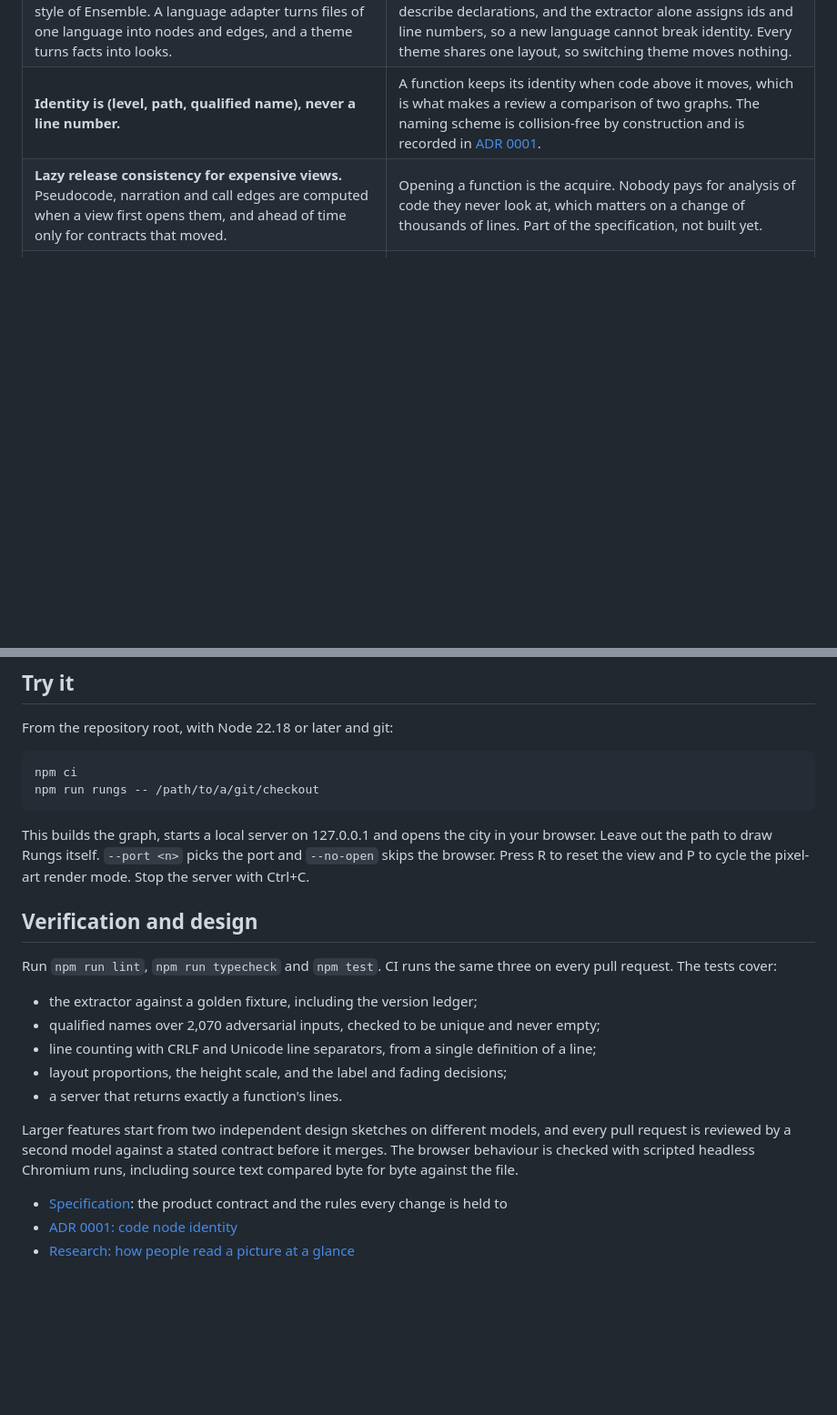
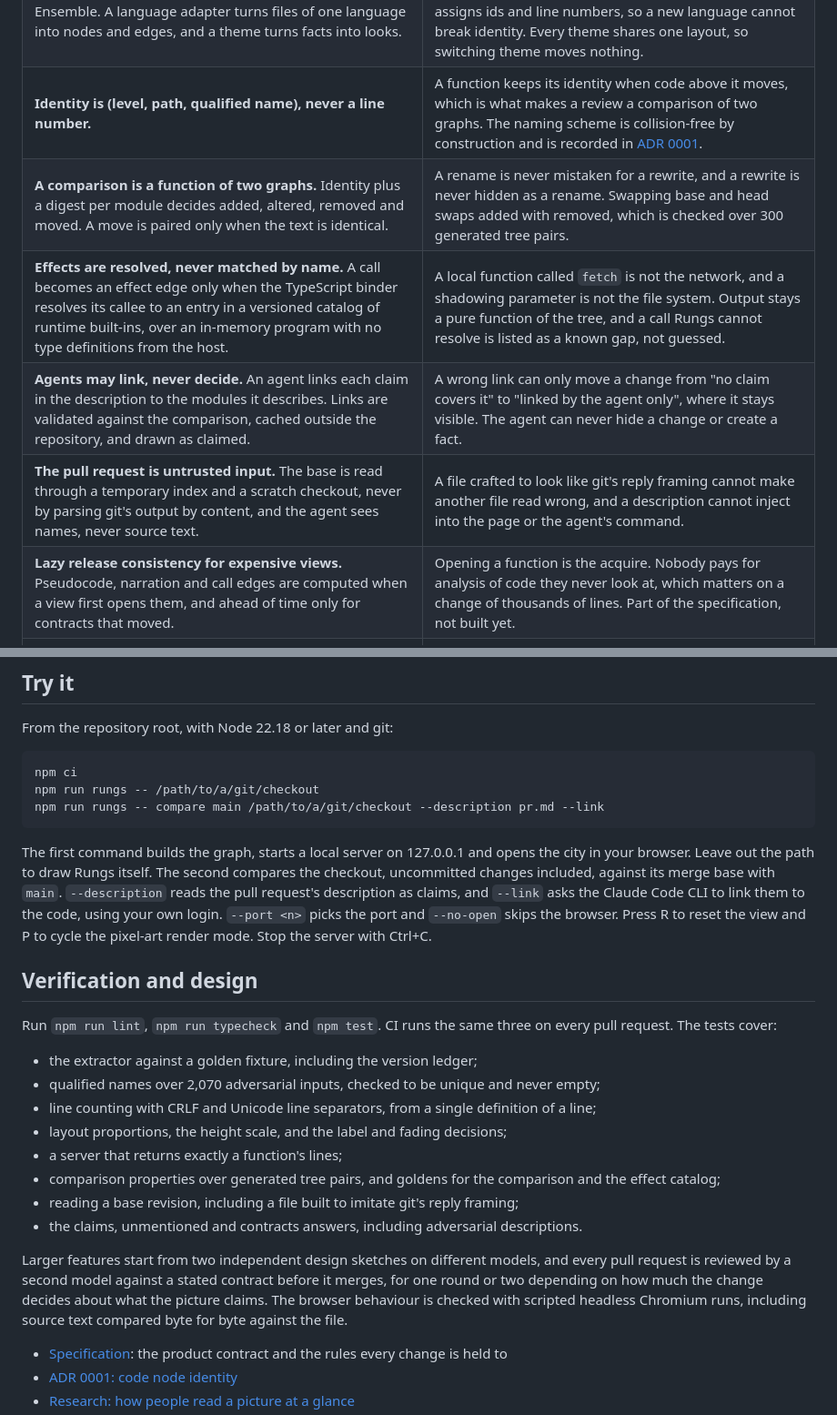
Before and after one commit to DerekHertz/rungs, a Markdown page: README.md, 2 parts joined by grey strips. Shown at 91% size. Drawn GitHub-style; blank space fills up the shorter version.

````diff
--- a/README.md
+++ b/README.md
@@ -28,6 +34,10 @@ The architecture borrows from operating systems and distributed systems: Ensembl
 | **Three tiers of facts, never mixed.** *Derived* facts come from the extractor, *observed* facts from running the code, *claimed* facts from people and agents. | It is a trust boundary. An agent's description of its own change is drawn as a claim, and can attach to the graph but never create or change a node. |
 | **Composable layers behind narrow seams**, in the style of Ensemble. A language adapter turns files of one language into nodes and edges, and a theme turns facts into looks. | Each layer can be replaced and tested alone. Adapters only describe declarations, and the extractor alone assigns ids and line numbers, so a new language cannot break identity. Every theme shares one layout, so switching theme moves nothing. |
 | **Identity is (level, path, qualified name), never a line number.** | A function keeps its identity when code above it moves, which is what makes a review a comparison of two graphs. The naming scheme is collision-free by construction and is recorded in [ADR 0001](docs/adr/0001-code-node-identity.md). |
+| **A comparison is a function of two graphs.** Identity plus a digest per module decides added, altered, removed and moved. A move is paired only when the text is identical. | A rename is never mistaken for a rewrite, and a rewrite is never hidden as a rename. Swapping base and head swaps added with removed, which is checked over 300 generated tree pairs. |
+| **Effects are resolved, never matched by name.** A call becomes an effect edge only when the TypeScript binder resolves its callee to an entry in a versioned catalog of runtime built-ins, over an in-memory program with no type definitions from the host. | A local function called `fetch` is not the network, and a shadowing parameter is not the file system. Output stays a pure function of the tree, and a call Rungs cannot resolve is listed as a known gap, not guessed. |
+| **Agents may link, never decide.** An agent links each claim in the description to the modules it describes. Links are validated against the comparison, cached outside the repository, and drawn as claimed. | A wrong link can only move a change from "no claim covers it" to "linked by the agent only", where it stays visible. The agent can never hide a change or create a fact. |
+| **The pull request is untrusted input.** The base is read through a temporary index and a scratch checkout, never by parsing git's output by content, and the agent sees names, never source text. | A file crafted to look like git's reply framing cannot make another file read wrong, and a description cannot inject into the page or the agent's command. |
 | **Lazy release consistency for expensive views.** Pseudocode, narration and call edges are computed when a view first opens them, and ahead of time only for contracts that moved. | Opening a function is the acquire. Nobody pays for analysis of code they never look at, which matters on a change of thousands of lines. Part of the specification, not built yet. |
 | **A cache with recorded reads.** Each record lists everything it read, including lookups that found nothing, and is valid only while all of those are unchanged. | An incremental update must equal a build from nothing, byte for byte, which is checked with random edits. Part of the specification, not built yet. |
 | **One meaning per visual channel.** Colour shows role, from a colour-blind-safe palette. Height shows classes and functions per file, on a square-root scale. Stripes mark files with no language adapter. | People read only a few features at a glance, and each can carry one message ([research notes](docs/research/visual-understanding-for-review.md)). Stripes follow the rule that Rungs never guesses: what it cannot analyse is shown as exactly that. |
@@ -39,9 +49,10 @@ From the repository root, with Node 22.18 or later and git:
 ```sh
 npm ci
 npm run rungs -- /path/to/a/git/checkout
+npm run rungs -- compare main /path/to/a/git/checkout --description pr.md --link
 ```
 
-This builds the graph, starts a local server on 127.0.0.1 and opens the city in your browser. Leave out the path to draw Rungs itself. `--port <n>` picks the port and `--no-open` skips the browser. Press R to reset the view and P to cycle the pixel-art render mode. Stop the server with Ctrl+C.
+The first command builds the graph, starts a local server on 127.0.0.1 and opens the city in your browser. Leave out the path to draw Rungs itself. The second compares the checkout, uncommitted changes included, against its merge base with `main`. `--description` reads the pull request's description as claims, and `--link` asks the Claude Code CLI to link them to the code, using your own login. `--port <n>` picks the port and `--no-open` skips the browser. Press R to reset the view and P to cycle the pixel-art render mode. Stop the server with Ctrl+C.
 
 ## Verification and design
 
@@ -51,9 +62,12 @@ Run `npm run lint`, `npm run typecheck` and `npm test`. CI runs the same three o
 - qualified names over 2,070 adversarial inputs, checked to be unique and never empty;
 - line counting with CRLF and Unicode line separators, from a single definition of a line;
 - layout proportions, the height scale, and the label and fading decisions;
-- a server that returns exactly a function's lines.
+- a server that returns exactly a function's lines;
+- comparison properties over generated tree pairs, and goldens for the comparison and the effect catalog;
+- reading a base revision, including a file built to imitate git's reply framing;
+- the claims, unmentioned and contracts answers, including adversarial descriptions.
 
-Larger features start from two independent design sketches on different models, and every pull request is reviewed by a second model against a stated contract before it merges. The browser behaviour is checked with scripted headless Chromium runs, including source text compared byte for byte against the file.
+Larger features start from two independent design sketches on different models, and every pull request is reviewed by a second model against a stated contract before it merges, for one round or two depending on how much the change decides about what the picture claims. The browser behaviour is checked with scripted headless Chromium runs, including source text compared byte for byte against the file.
 
 - [Specification](SPEC.md): the product contract and the rules every change is held to
 - [ADR 0001: code node identity](docs/adr/0001-code-node-identity.md)
````
Also changed, not shown: other parts of README.md (+6 -0 lines), SPEC.md (+1 -2 lines), docs/media/review.png (added).
